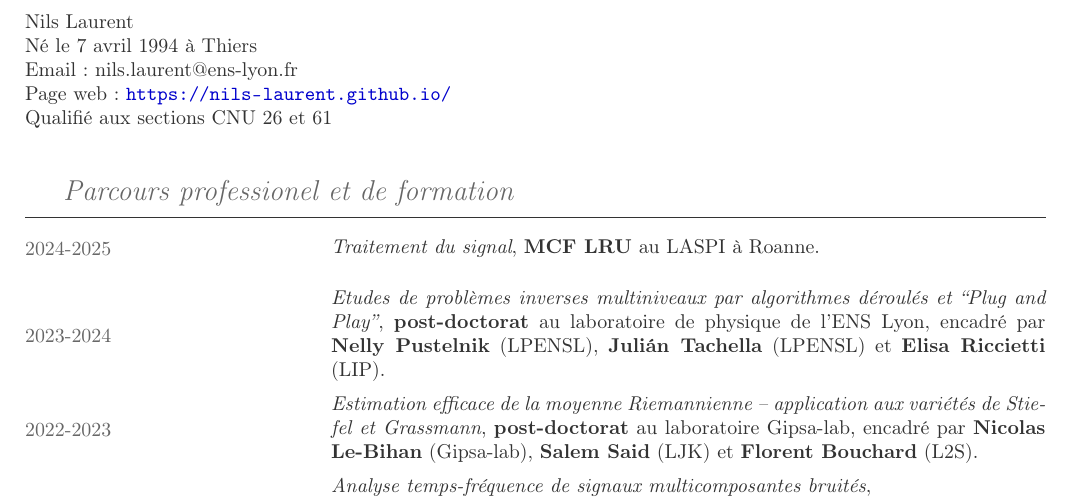
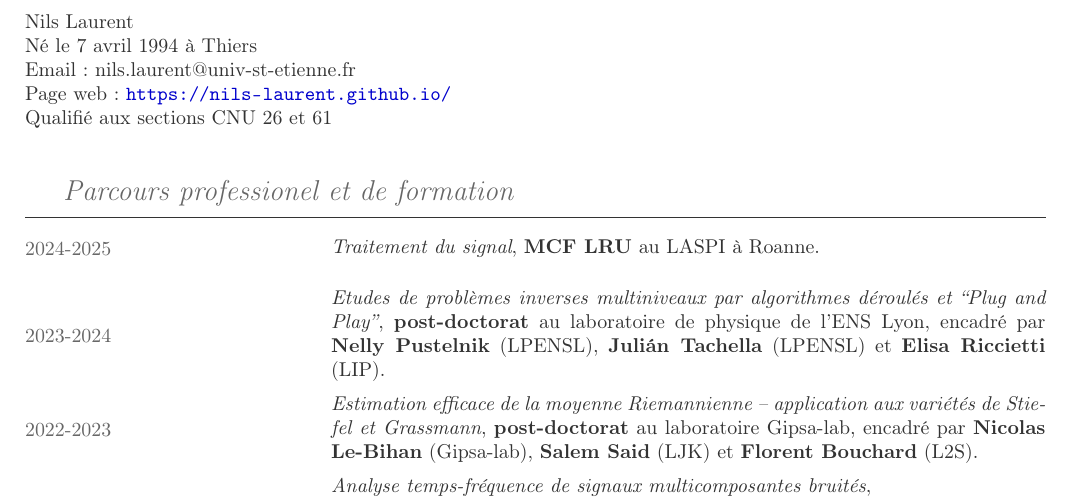
Before and after one commit to Nils-Laurent/Nils-Laurent.github.io, a LaTeX CV (assets/CV/CV_fr.tex, which reads assets/CV/CV_inner_fr.tex): part of page 1 of 3, cut so that both start at the same text. Compiled offline with pdfLaTeX.

Commit message:
update CV

```diff
--- a/assets/CV/CV_inner_fr.tex
+++ b/assets/CV/CV_inner_fr.tex
@@ -4,7 +4,7 @@
 	\noindent
 	Nils Laurent\\
 	Né le 7 avril 1994 à Thiers\\
-	Email : nils.laurent@ens-lyon.fr\\
+	Email : nils.laurent@univ-st-etienne.fr\\
 	Page web : \url{https://nils-laurent.github.io/}\\
 	Qualifié aux sections CNU 26 et 61\\
 	\vspace{5mm}
```
Also changed, not shown: assets/CV/CV_fr.pdf, 1 other file.
